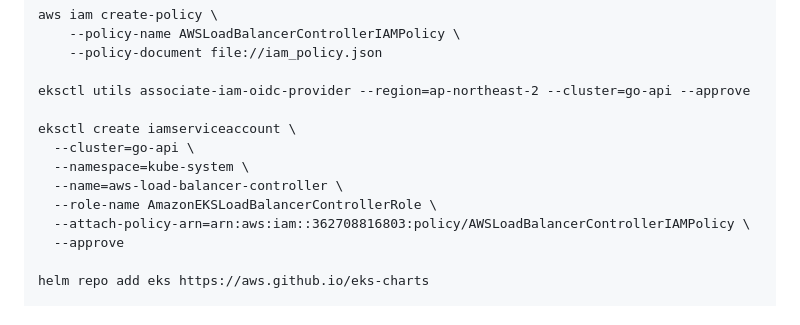
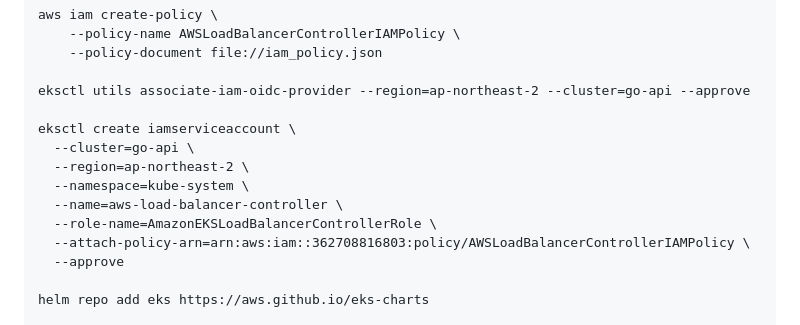
Before and after one commit to learn-wlstmd/2024-local, a Markdown page: 1과제/README.md, the part around the change. Drawn GitHub-style.

```diff
--- a/1과제/README.md
+++ b/1과제/README.md
@@ -75,9 +75,10 @@ eksctl utils associate-iam-oidc-provider --region=ap-northeast-2 --cluster=go-ap
 
 eksctl create iamserviceaccount \
   --cluster=go-api \
+  --region=ap-northeast-2 \
   --namespace=kube-system \
   --name=aws-load-balancer-controller \
-  --role-name AmazonEKSLoadBalancerControllerRole \
+  --role-name=AmazonEKSLoadBalancerControllerRole \
   --attach-policy-arn=arn:aws:iam::362708816803:policy/AWSLoadBalancerControllerIAMPolicy \
   --approve
 
```
